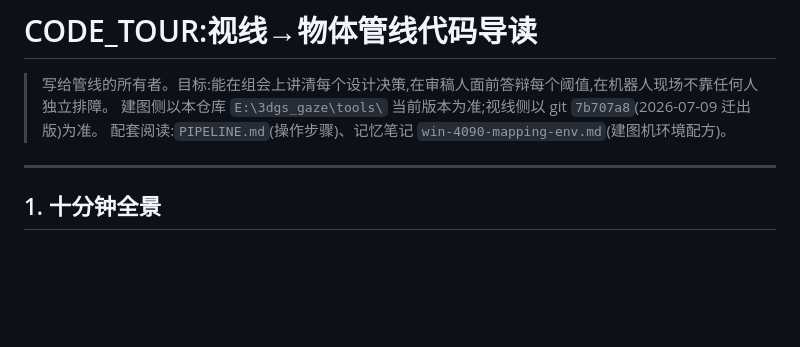
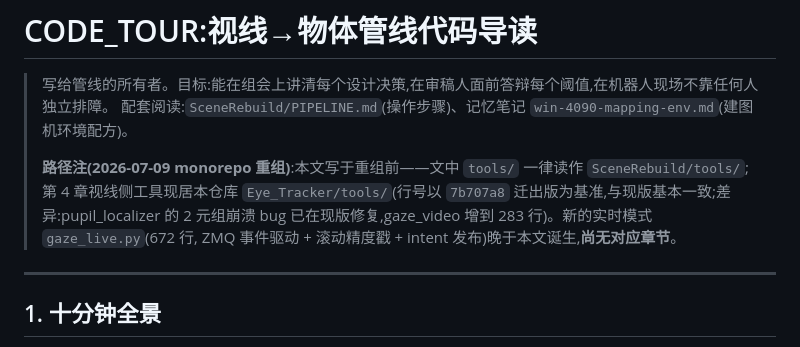
Before and after one commit to PinkFloid/3dgs_gaze, a Markdown page: docs/CODE_TOUR.md, the part around the change. Drawn GitHub-style; blank space fills up the shorter version.

Commit message:
CODE_TOUR: monorepo path note (SceneRebuild/ + Eye_Tracker/ layout)
tools/ now reads as SceneRebuild/tools/; gaze-side chapter line numbers
stay pinned to 7b707a8 (current Eye_Tracker/tools matches except the
fixed pupil_localizer 2-tuple crash). gaze_live.py postdates the tour
and has no chapter yet.

Co-Authored-By: Claude Fable 5 <noreply@anthropic.com>

```diff
--- a/docs/CODE_TOUR.md
+++ b/docs/CODE_TOUR.md
@@ -1,8 +1,13 @@
 # CODE_TOUR:视线→物体管线代码导读
 
 > 写给管线的所有者。目标:能在组会上讲清每个设计决策,在审稿人面前答辩每个阈值,在机器人现场不靠任何人独立排障。
-> 建图侧以本仓库 `E:\3dgs_gaze\tools\` 当前版本为准;视线侧以 git `7b707a8`(2026-07-09 迁出版)为准。
-> 配套阅读:`PIPELINE.md`(操作步骤)、记忆笔记 `win-4090-mapping-env.md`(建图机环境配方)。
+> 配套阅读:`SceneRebuild/PIPELINE.md`(操作步骤)、记忆笔记 `win-4090-mapping-env.md`(建图机环境配方)。
+>
+> **路径注(2026-07-09 monorepo 重组)**:本文写于重组前——文中 `tools/` 一律读作
+> `SceneRebuild/tools/`;第 4 章视线侧工具现居本仓库 `Eye_Tracker/tools/`(行号以
+> `7b707a8` 迁出版为基准,与现版基本一致;差异:pupil_localizer 的 2 元组崩溃 bug
+> 已在现版修复,gaze_video 增到 283 行)。新的实时模式 `gaze_live.py`(672 行,
+> ZMQ 事件驱动 + 滚动精度戳 + intent 发布)晚于本文诞生,**尚无对应章节**。
 
 ---
 
```
